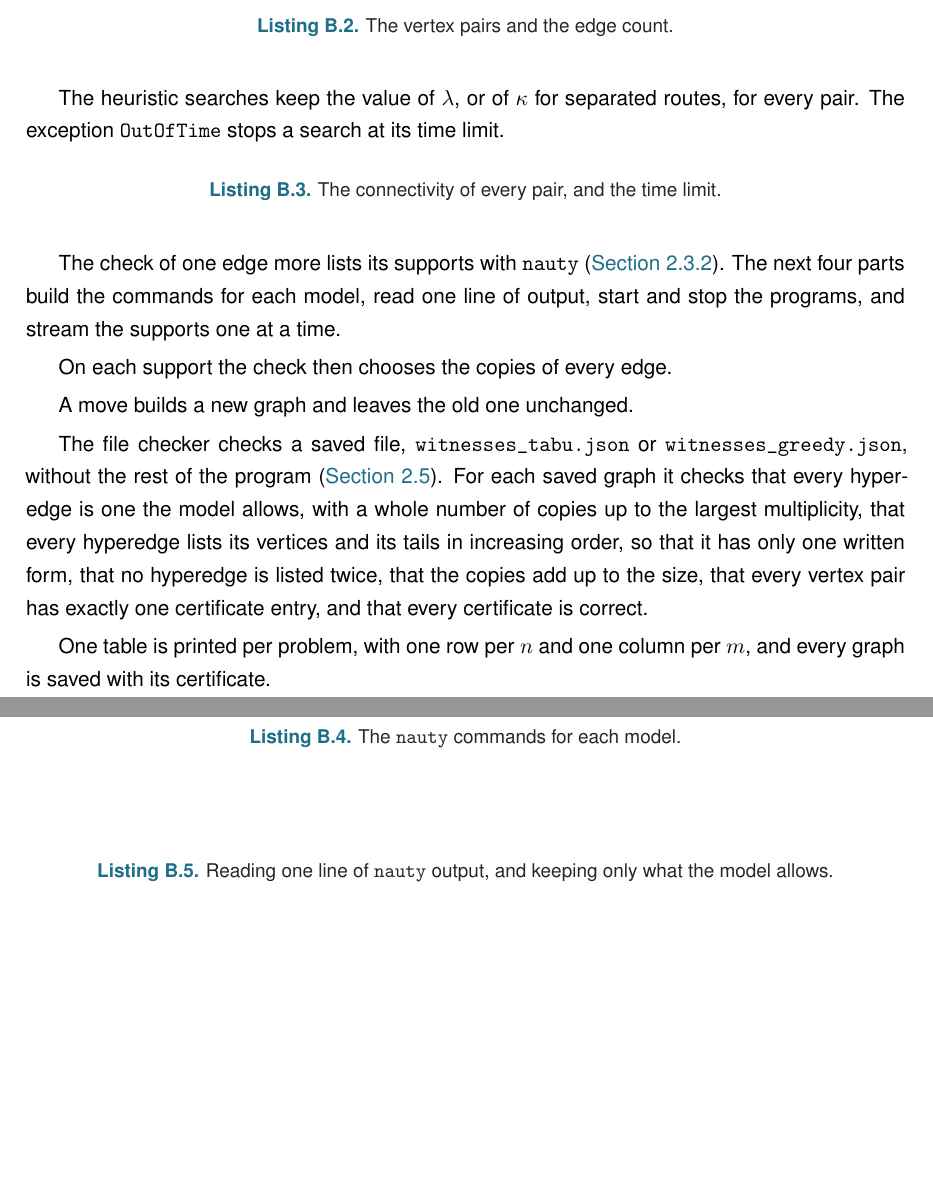
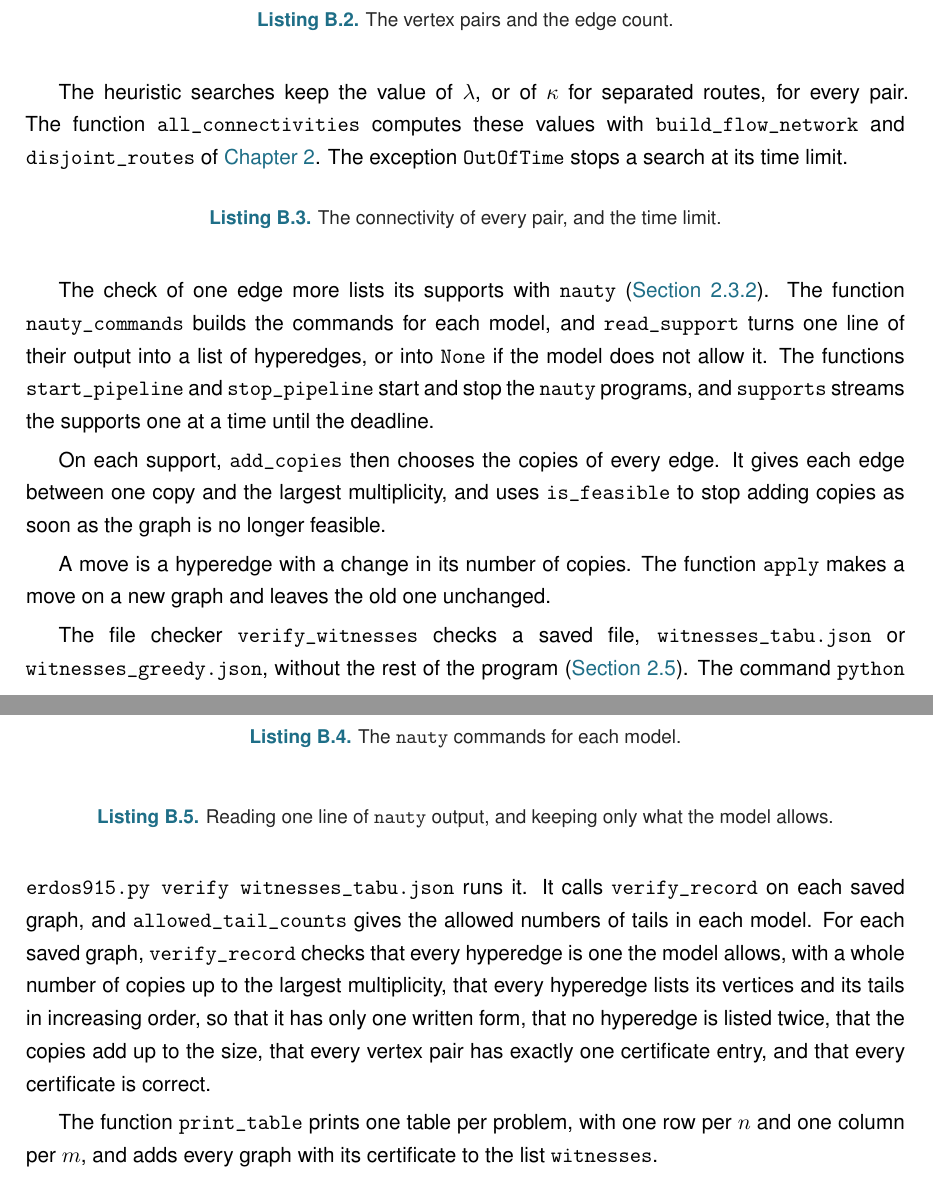
Before and after one commit to louisvandenbruwaene/Thesis_Repository, a LaTeX thesis (main.tex, which reads chapters/app_program.tex): two parts of pages 64 and 65 of 75, joined at a grey line, cut so that both start at the same text, the shorter picture padded with empty space. Compiled offline with pdfLaTeX; a LaTeX package or settings file that is missing is left out.

Commit message:
Appendix B: name the program's functions in the prose

```diff
--- a/chapters/app_program.tex
+++ b/chapters/app_program.tex
@@ -13,11 +13,11 @@ The size of the graph is calculated by \texttt{edge\_count}. Both can be found i
 
 \programpart{pairs}{The vertex pairs and the edge count.}
 
-The heuristic searches keep the value of $\lec$, or of $\kap$ for separated routes, for every pair. The exception \texttt{OutOfTime} stops a search at its time limit.
+The heuristic searches keep the value of $\lec$, or of $\kap$ for separated routes, for every pair. The function \texttt{all\_connectivities} computes these values with \texttt{build\_flow\_network} and \texttt{disjoint\_routes} of \Cref{ch:machine}. The exception \texttt{OutOfTime} stops a search at its time limit.
 
 \programpart{connectivities}{The connectivity of every pair, and the time limit.}
 
-The check of one edge more lists its supports with \texttt{nauty} (\Cref{sec:one-more}). The next four parts build the commands for each model, read one line of output, start and stop the programs, and stream the supports one at a time.
+The check of one edge more lists its supports with \texttt{nauty} (\Cref{sec:one-more}). The function \texttt{nauty\_commands} builds the commands for each model, and \texttt{read\_support} turns one line of their output into a list of hyperedges, or into \texttt{None} if the model does not allow it. The functions \texttt{start\_pipeline} and \texttt{stop\_pipeline} start and stop the \texttt{nauty} programs, and \texttt{supports} streams the supports one at a time until the deadline.
 
 \programpart{nauty}{The \texttt{nauty} commands for each model.}
 
@@ -27,15 +27,15 @@ The check of one edge more lists its supports with \texttt{nauty} (\Cref{sec:one
 
 \programpart{supports}{Listing the supports one at a time, with a time limit.}
 
-On each support the check then chooses the copies of every edge.
+On each support, \texttt{add\_copies} then chooses the copies of every edge. It gives each edge between one copy and the largest multiplicity, and uses \texttt{is\_feasible} to stop adding copies as soon as the graph is no longer feasible.
 
 \programpart{copies}{Choosing the copies on one support.}
 
-A move builds a new graph and leaves the old one unchanged.
+A move is a hyperedge with a change in its number of copies. The function \texttt{apply} makes a move on a new graph and leaves the old one unchanged.
 
 \programpart{apply}{Making a move.}
 
-The file checker checks a saved file, \texttt{witnesses\_tabu.json} or \texttt{witnesses\_greedy.json}, without the rest of the program (\Cref{sec:certificates}). For each saved graph it checks that every hyperedge is one the model allows, with a whole number of copies up to the largest multiplicity, that every hyperedge lists its vertices and its tails in increasing order, so that it has only one written form, that no hyperedge is listed twice, that the copies add up to the size, that every vertex pair has exactly one certificate entry, and that every certificate is correct.
+The file checker \texttt{verify\_witnesses} checks a saved file, \texttt{witnesses\_tabu.json} or \texttt{witnesses\_greedy.json}, without the rest of the program (\Cref{sec:certificates}). The command \texttt{python erdos915.py verify witnesses\_tabu.json} runs it. It calls \texttt{verify\_record} on each saved graph, and \texttt{allowed\_tail\_counts} gives the allowed numbers of tails in each model. For each saved graph, \texttt{verify\_record} checks that every hyperedge is one the model allows, with a whole number of copies up to the largest multiplicity, that every hyperedge lists its vertices and its tails in increasing order, so that it has only one written form, that no hyperedge is listed twice, that the copies add up to the size, that every vertex pair has exactly one certificate entry, and that every certificate is correct.
 
 \programpart{verifier}{The file checker: reading the saved file, and the allowed numbers of tails.}
 
@@ -43,7 +43,7 @@ The file checker checks a saved file, \texttt{witnesses\_tabu.json} or \texttt{w
 
 \programpart{recordcheck}{The file checker, second part: the certificate of every vertex pair.}
 
-One table is printed per problem, with one row per $n$ and one column per $m$, and every graph is saved with its certificate.
+The function \texttt{print\_table} prints one table per problem, with one row per $n$ and one column per $m$, and adds every graph with its certificate to the list \texttt{witnesses}.
 
 \programpart{table}{Printing one table and saving its graphs.}
 
```
Also changed, not shown: main.pdf, chapters/app_program.tex (2 more changed lines).
